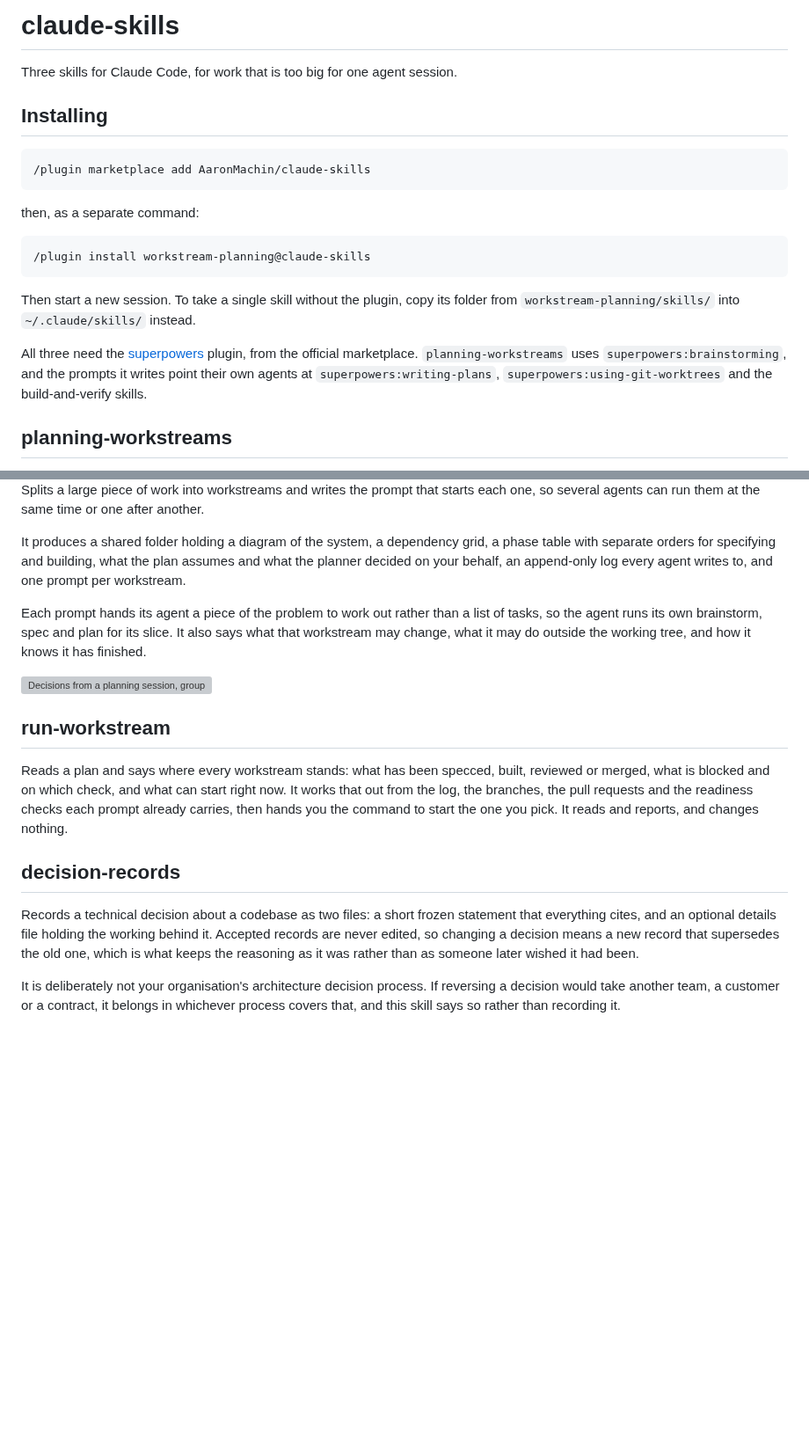
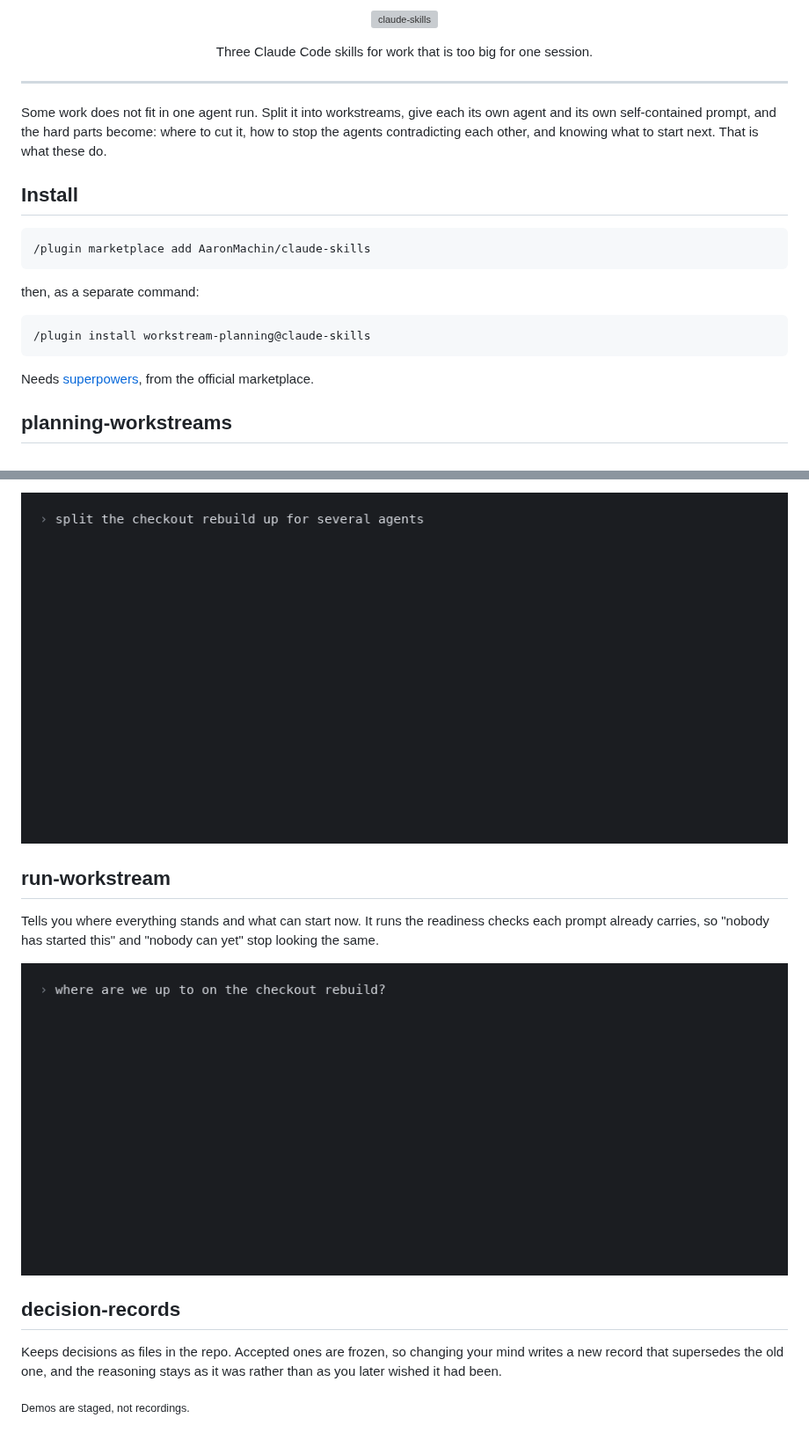
Before and after one commit to AaronMachin/claude-skills, a Markdown page: README.md, 2 parts joined by grey strips. Shown at 88% size. GitHub-like rendering; pictures changed too: docs/planning-workstreams.gif (added), docs/run-workstream.gif (added); blank space fills up the shorter version; grey boxes are pictures that could not be loaded.

Commit message:
Shorten the README, add a logo and two demos
Co-Authored-By: Claude Opus 5 (1M context) <noreply@anthropic.com>

````diff
--- a/README.md
+++ b/README.md
@@ -1,8 +1,18 @@
-# claude-skills
+<p align="center">
+  <img src="docs/logo.svg" alt="claude-skills" width="300">
+</p>
 
-Three skills for Claude Code, for work that is too big for one agent session.
+<p align="center">
+  Three Claude Code skills for work that is too big for one session.
+</p>
 
-## Installing
+---
+
+Some work does not fit in one agent run. Split it into workstreams, give each its own agent and
+its own self-contained prompt, and the hard parts become: where to cut it, how to stop the agents
+contradicting each other, and knowing what to start next. That is what these do.
+
+## Install
 
 ```
 /plugin marketplace add AaronMachin/claude-skills
@@ -14,13 +24,7 @@ then, as a separate command:
 /plugin install workstream-planning@claude-skills
 ```
 
-Then start a new session. To take a single skill without the plugin, copy its folder from
-`workstream-planning/skills/` into `~/.claude/skills/` instead.
-
-All three need the [superpowers](https://github.com/obra/superpowers) plugin, from the official
-marketplace. `planning-workstreams` uses `superpowers:brainstorming`, and the prompts it writes
-point their own agents at `superpowers:writing-plans`, `superpowers:using-git-worktrees` and the
-build-and-verify skills.
+Needs [superpowers](https://github.com/obra/superpowers), from the official marketplace.
 
 ## planning-workstreams
 
@@ -28,31 +33,17 @@ build-and-verify skills.
 
-Splits a large piece of work into workstreams and writes the prompt that starts each one, so
-several agents can run them at the same time or one after another.
-
-It produces a shared folder holding a diagram of the system, a dependency grid, a phase table
-with separate orders for specifying and building, what the plan assumes and what the planner
-decided on your behalf, an append-only log every agent writes to, and one prompt per workstream.
-
-Each prompt hands its agent a piece of the problem to work out rather than a list of tasks, so
-the agent runs its own brainstorm, spec and plan for its slice. It also says what that workstream
-may change, what it may do outside the working tree, and how it knows it has finished.
-
-<img src="docs/decisions.svg" alt="Decisions from a planning session, grouped by the repository they apply to" width="760">
+![planning-workstreams](docs/planning-workstreams.gif)
 
 ## run-workstream
 
-Reads a plan and says where every workstream stands: what has been specced, built, reviewed or
-merged, what is blocked and on which check, and what can start right now. It works that out from
-the log, the branches, the pull requests and the readiness checks each prompt already carries,
-then hands you the command to start the one you pick. It reads and reports, and changes nothing.
+Tells you where everything stands and what can start now. It runs the readiness checks each prompt
+already carries, so "nobody has started this" and "nobody can yet" stop looking the same.
+
+![run-workstream](docs/run-workstream.gif)
 
 ## decision-records
 
-Records a technical decision about a codebase as two files: a short frozen statement that
-everything cites, and an optional details file holding the working behind it. Accepted records
-are never edited, so changing a decision means a new record that supersedes the old one, which
-is what keeps the reasoning as it was rather than as someone later wished it had been.
+Keeps decisions as files in the repo. Accepted ones are frozen, so changing your mind writes a new
+record that supersedes the old one, and the reasoning stays as it was rather than as you later
+wished it had been.
 
-It is deliberately not your organisation's architecture decision process. If reversing a decision
-would take another team, a customer or a contract, it belongs in whichever process covers that,
-and this skill says so rather than recording it.
+<sub>Demos are staged, not recordings.</sub>
````
Also changed, not shown: other parts of README.md (+2 -1 lines), 1 other file.
